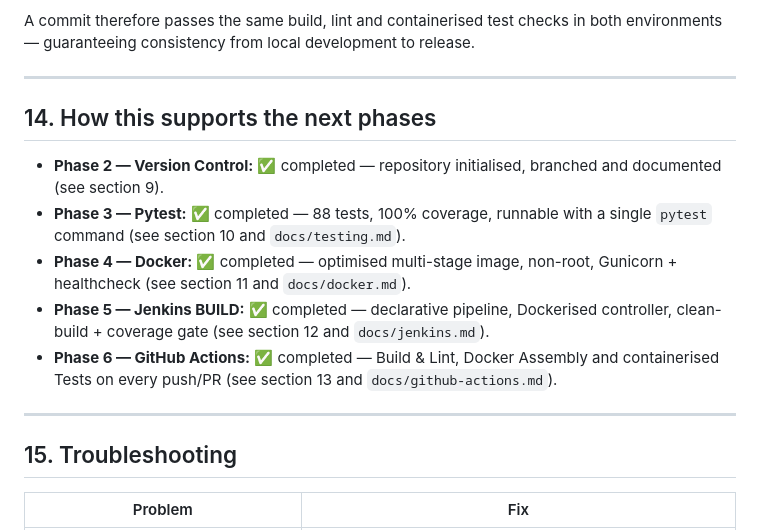
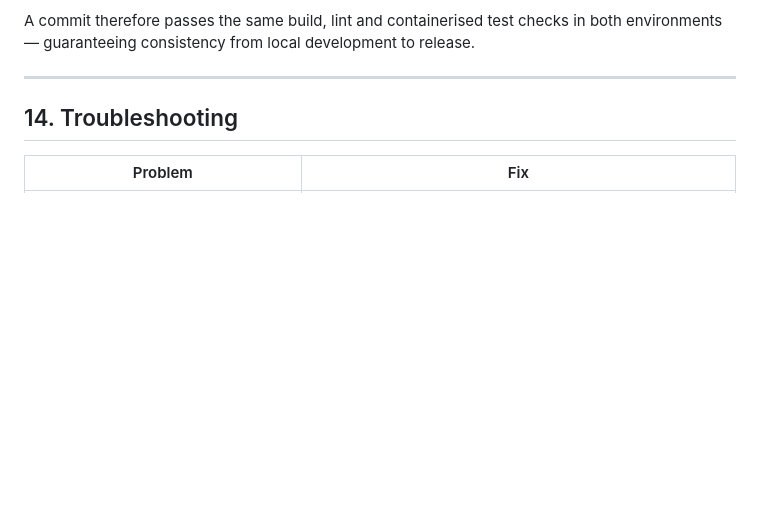
Before and after one commit to iamprakashmishra0/aceest-fitnes, a Markdown page: README.md, the part around the change. GitHub-like rendering; blank space fills up the shorter version.

Commit message:
docs: remove roadmap section from README

```diff
--- a/README.md
+++ b/README.md
@@ -521,23 +521,7 @@ both environments — guaranteeing consistency from local development to release
 
 ---
 
-## 14. How this supports the next phases
-
-- **Phase 2 — Version Control:** ✅ completed — repository initialised, branched
-  and documented (see section 9).
-- **Phase 3 — Pytest:** ✅ completed — 88 tests, 100% coverage, runnable with a
-  single `pytest` command (see section 10 and `docs/testing.md`).
-- **Phase 4 — Docker:** ✅ completed — optimised multi-stage image, non-root,
-  Gunicorn + healthcheck (see section 11 and `docs/docker.md`).
-- **Phase 5 — Jenkins BUILD:** ✅ completed — declarative pipeline, Dockerised
-  controller, clean-build + coverage gate (see section 12 and `docs/jenkins.md`).
-- **Phase 6 — GitHub Actions:** ✅ completed — Build & Lint, Docker Assembly and
-  containerised Tests on every push/PR (see section 13 and
-  `docs/github-actions.md`).
-
----
-
-## 15. Troubleshooting
+## 14. Troubleshooting
 
 | Problem | Fix |
 | --- | --- |
```
